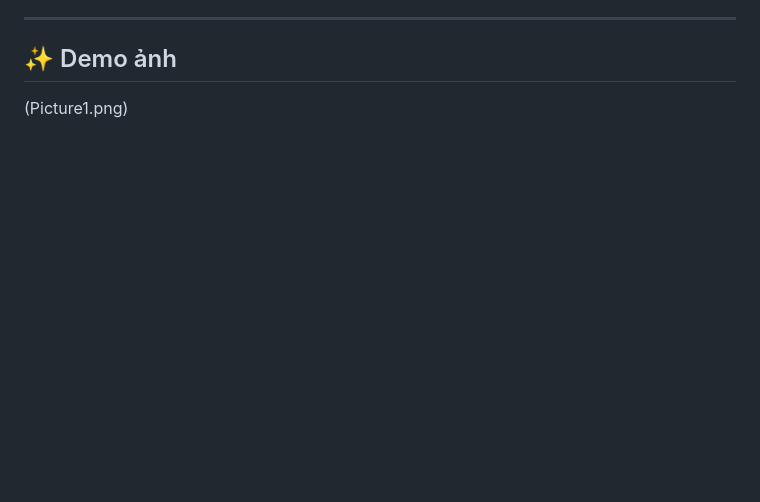
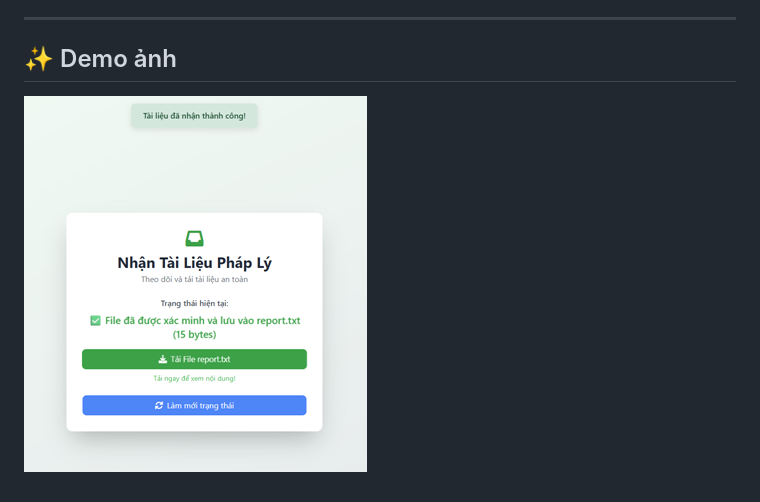
Before and after one commit to wayzedgolden1/ATBMTT, a Markdown page: README.md, the part around the change. Rendered like a GitHub page; blank space fills up the shorter version.

```diff
--- a/README.md
+++ b/README.md
@@ -141,4 +141,4 @@ python app_sender.py
 
 ## ✨ Demo ảnh
 
-(Picture1.png)
+![Ảnh kết quả](Picture1.png)
```
